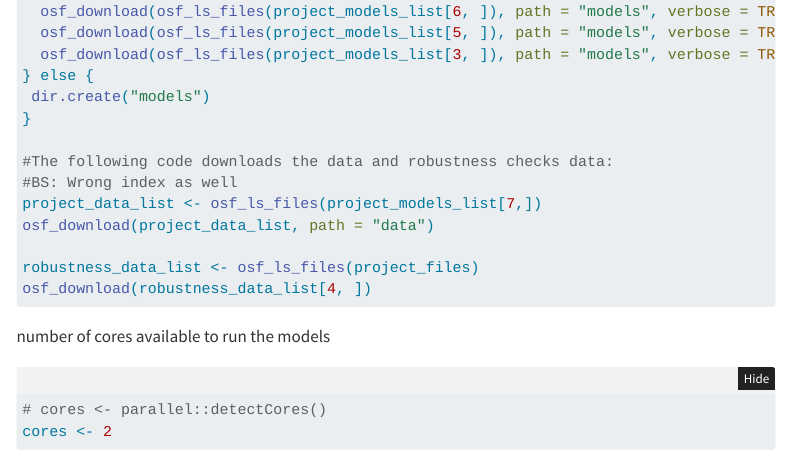
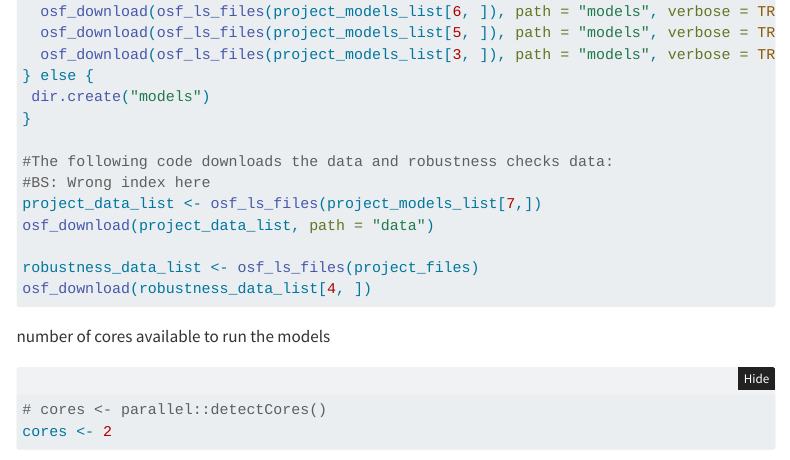
Before and after one commit to bsiepe/ids-meta-replication, a Quarto document (reproduction_analysis.qmd): the page in a window 1100 px wide, from 680 px down. Rendered offline with R 4.5, knitr and Pandoc in place of Quarto, with nearby package versions; folded parts are opened; some code elsewhere in the file could not run offline; menus at the side of the page are left out; common packages that the code uses without loading them are loaded.

Commit message:
clarify coding issue comments

```diff
--- a/reproduction_analysis.qmd
+++ b/reproduction_analysis.qmd
@@ -101,7 +101,7 @@ if (Sys.info()['sysname'] == "Linux") {
 }
 
 #The following code downloads the data and robustness checks data:
-#BS: Wrong index as well
+#BS: Wrong index here
 project_data_list <- osf_ls_files(project_models_list[7,])
 osf_download(project_data_list, path = "data")
 
```
Also changed, not shown: reproduction_analysis.qmd (3 more changed lines).
